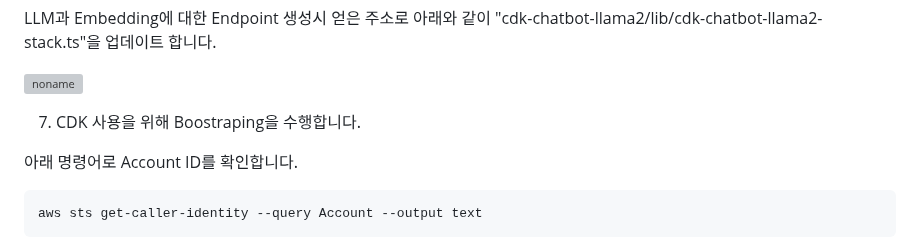
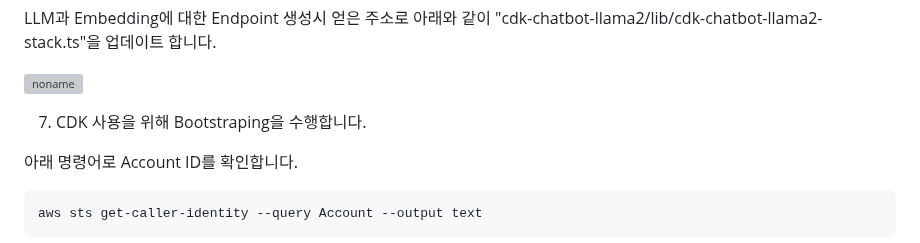
Before and after one commit to kyopark2014/Llama2-chatbot-with-vector-store, a Markdown page: deployment.md, the part around the change. Drawn GitHub-style; grey boxes are pictures that could not be loaded.

```diff
--- a/deployment.md
+++ b/deployment.md
@@ -61,7 +61,7 @@ LLM과 Embedding에 대한 Endpoint 생성시 얻은 주소로 아래와 같이
 
 
 
-7) CDK 사용을 위해 Boostraping을 수행합니다.
+7) CDK 사용을 위해 Bootstraping을 수행합니다.
 
 아래 명령어로 Account ID를 확인합니다.
 
```
